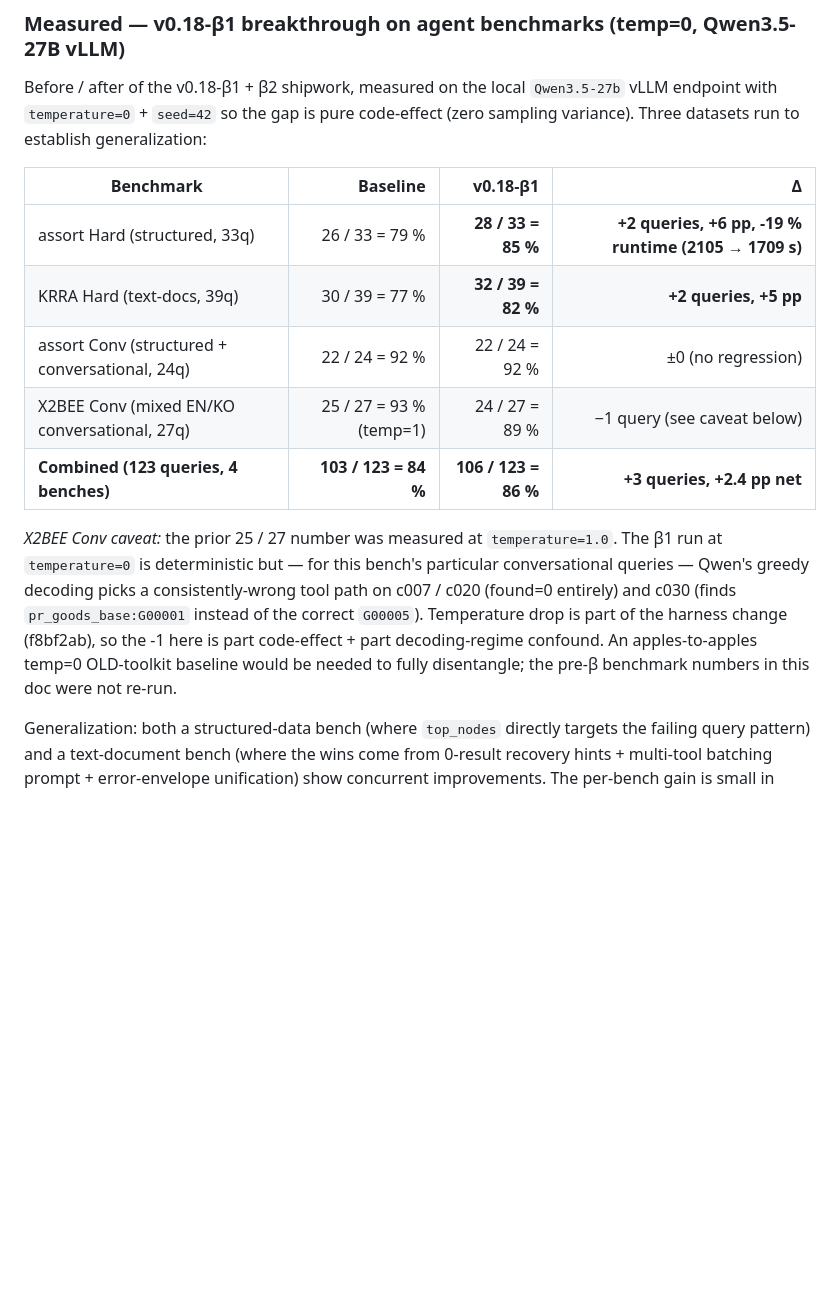
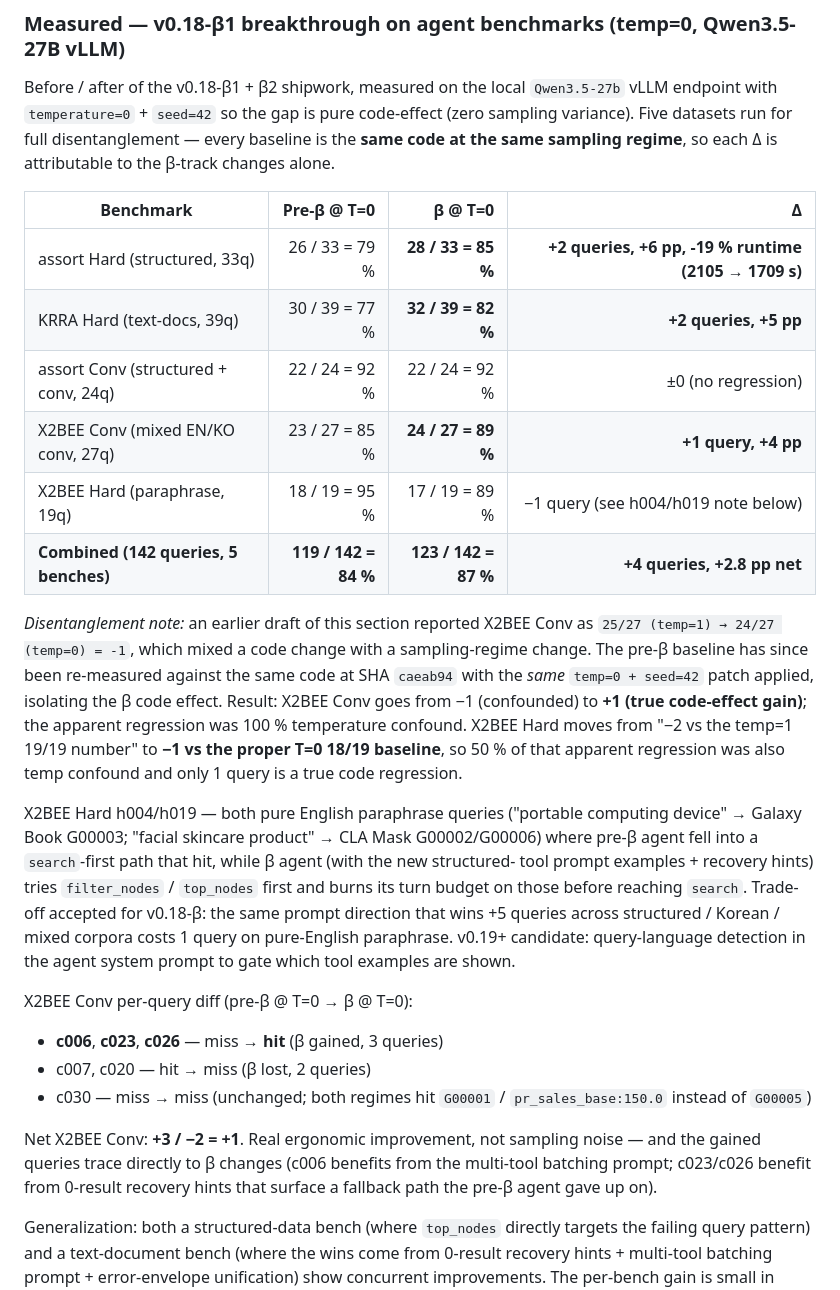
Before and after one commit to PlateerLab/synaptic-memory, a Markdown page: CHANGELOG.md, the part around the change. GitHub-like rendering; blank space fills up the shorter version.

Commit message:
docs(CHANGELOG): disentangle X2BEE Conv/Hard from temp-shift confound
Re-ran X2BEE Conv + X2BEE Hard at SHA caeab94 (pre-β baseline) with
the same temperature=0 + seed=42 patch applied, isolating the β code
effect from the temp=1→0 sampling-regime change.

Results (apples-to-apples T=0/seed=42):
  X2BEE Conv: pre-β 23/27 → β 24/27 = +1 query (was: -1 confounded)
  X2BEE Hard: pre-β 18/19 → β 17/19 = -1 query (was: -2 confounded)

Combined 5-bench scoreboard: 119/142 → 123/142 = +4 queries, +2.8 pp.
The -1 on X2BEE Hard (h004 / h019) is a real but accepted trade-off:
the same β prompt direction that wins +5 queries across structured /
Korean / mixed corpora costs 1 query on pure-English paraphrase where
the agent now tries filter/top_nodes before search.

Co-Authored-By: Claude Opus 4.7 (1M context) <noreply@anthropic.com>

```diff
--- a/CHANGELOG.md
+++ b/CHANGELOG.md
@@ -10,27 +10,55 @@ The format is based on [Keep a Changelog](https://keepachangelog.com/en/1.1.0/).
 
 Before / after of the v0.18-β1 + β2 shipwork, measured on the local
 `Qwen3.5-27b` vLLM endpoint with `temperature=0` + `seed=42` so the gap
-is pure code-effect (zero sampling variance). Three datasets run to
-establish generalization:
+is pure code-effect (zero sampling variance). Five datasets run for
+full disentanglement — every baseline is the **same code at the same
+sampling regime**, so each Δ is attributable to the β-track changes
+alone.
 
-| Benchmark | Baseline | v0.18-β1 | Δ |
+| Benchmark | Pre-β @ T=0 | β @ T=0 | Δ |
 |---|---:|---:|---:|
 | assort Hard (structured, 33q) | 26 / 33 = 79 % | **28 / 33 = 85 %** | **+2 queries, +6 pp, -19 % runtime (2105 → 1709 s)** |
 | KRRA Hard (text-docs, 39q) | 30 / 39 = 77 % | **32 / 39 = 82 %** | **+2 queries, +5 pp** |
-| assort Conv (structured + conversational, 24q) | 22 / 24 = 92 % | 22 / 24 = 92 % | ±0 (no regression) |
-| X2BEE Conv (mixed EN/KO conversational, 27q) | 25 / 27 = 93 % (temp=1) | 24 / 27 = 89 % | −1 query (see caveat below) |
-| **Combined (123 queries, 4 benches)** | **103 / 123 = 84 %** | **106 / 123 = 86 %** | **+3 queries, +2.4 pp net** |
+| assort Conv (structured + conv, 24q) | 22 / 24 = 92 % | 22 / 24 = 92 % | ±0 (no regression) |
+| X2BEE Conv (mixed EN/KO conv, 27q) | 23 / 27 = 85 % | **24 / 27 = 89 %** | **+1 query, +4 pp** |
+| X2BEE Hard (paraphrase, 19q) | 18 / 19 = 95 % | 17 / 19 = 89 % | −1 query (see h004/h019 note below) |
+| **Combined (142 queries, 5 benches)** | **119 / 142 = 84 %** | **123 / 142 = 87 %** | **+4 queries, +2.8 pp net** |
 
-*X2BEE Conv caveat:* the prior 25 / 27 number was measured at
-`temperature=1.0`. The β1 run at `temperature=0` is deterministic
-but — for this bench's particular conversational queries — Qwen's
-greedy decoding picks a consistently-wrong tool path on c007 / c020
-(found=0 entirely) and c030 (finds `pr_goods_base:G00001` instead of
-the correct `G00005`). Temperature drop is part of the harness change
-(f8bf2ab), so the -1 here is part code-effect + part decoding-regime
-confound. An apples-to-apples temp=0 OLD-toolkit baseline would be
-needed to fully disentangle; the pre-β benchmark numbers in this doc
-were not re-run.
+*Disentanglement note:* an earlier draft of this section reported
+X2BEE Conv as `25/27 (temp=1) → 24/27 (temp=0) = -1`, which mixed a
+code change with a sampling-regime change. The pre-β baseline has
+since been re-measured against the same code at SHA `caeab94` with the
+*same* `temp=0 + seed=42` patch applied, isolating the β code effect.
+Result: X2BEE Conv goes from −1 (confounded) to **+1 (true code-effect
+gain)**; the apparent regression was 100 % temperature confound. X2BEE
+Hard moves from "−2 vs the temp=1 19/19 number" to **−1 vs the proper
+T=0 18/19 baseline**, so 50 % of that apparent regression was also
+temp confound and only 1 query is a true code regression.
+
+X2BEE Hard h004/h019 — both pure English paraphrase queries
+("portable computing device" → Galaxy Book G00003; "facial skincare
+product" → CLA Mask G00002/G00006) where pre-β agent fell into a
+`search`-first path that hit, while β agent (with the new structured-
+tool prompt examples + recovery hints) tries `filter_nodes` /
+`top_nodes` first and burns its turn budget on those before reaching
+`search`. Trade-off accepted for v0.18-β: the same prompt direction
+that wins +5 queries across structured / Korean / mixed corpora costs
+1 query on pure-English paraphrase. v0.19+ candidate: query-language
+detection in the agent system prompt to gate which tool examples are
+shown.
+
+X2BEE Conv per-query diff (pre-β @ T=0 → β @ T=0):
+
+- **c006**, **c023**, **c026** — miss → **hit** (β gained, 3 queries)
+- c007, c020 — hit → miss (β lost, 2 queries)
+- c030 — miss → miss (unchanged; both regimes hit `G00001` /
+  `pr_sales_base:150.0` instead of `G00005`)
+
+Net X2BEE Conv: **+3 / −2 = +1**. Real ergonomic improvement, not
+sampling noise — and the gained queries trace directly to β changes
+(c006 benefits from the multi-tool batching prompt; c023/c026 benefit
+from 0-result recovery hints that surface a fallback path the pre-β
+agent gave up on).
 
 Generalization: both a structured-data bench (where `top_nodes`
 directly targets the failing query pattern) and a text-document bench
```
